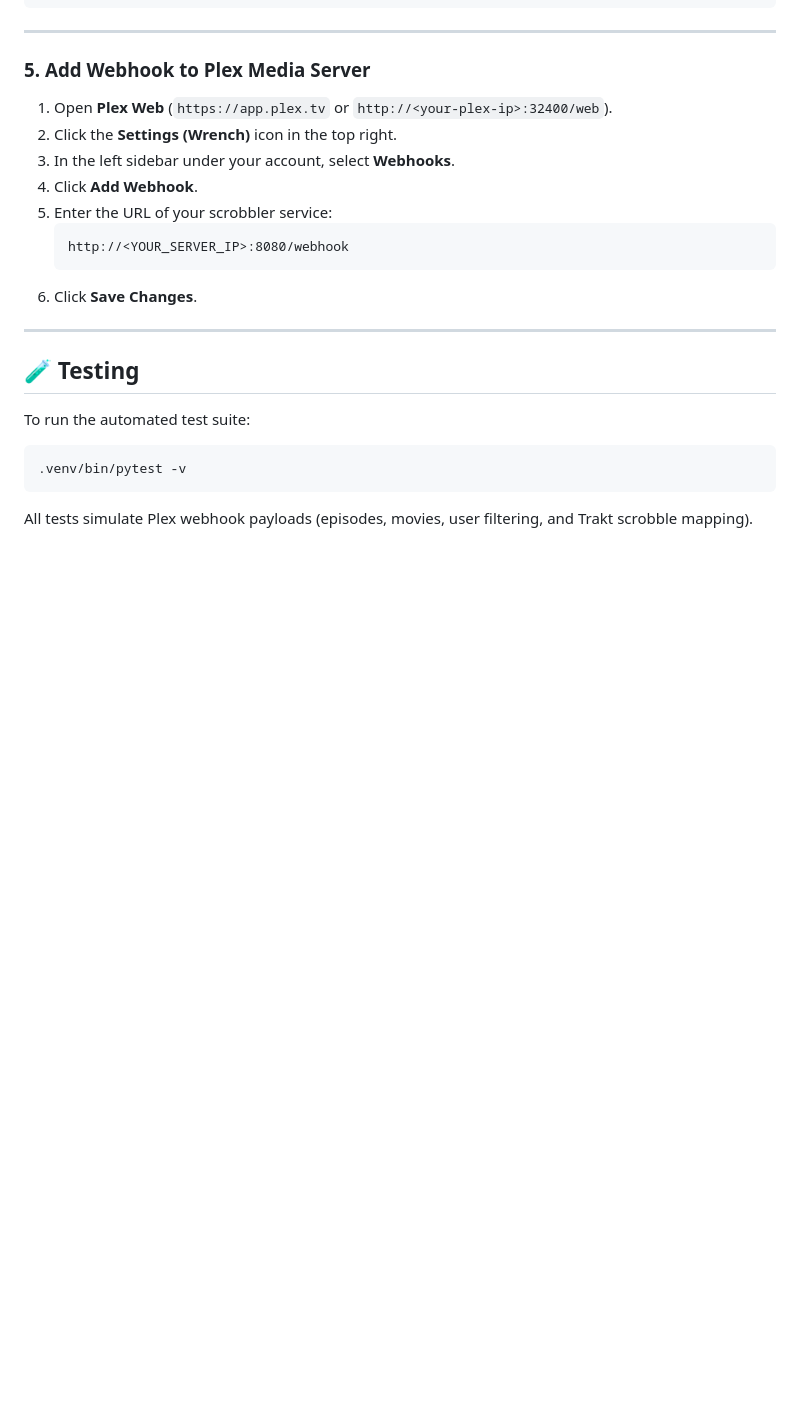
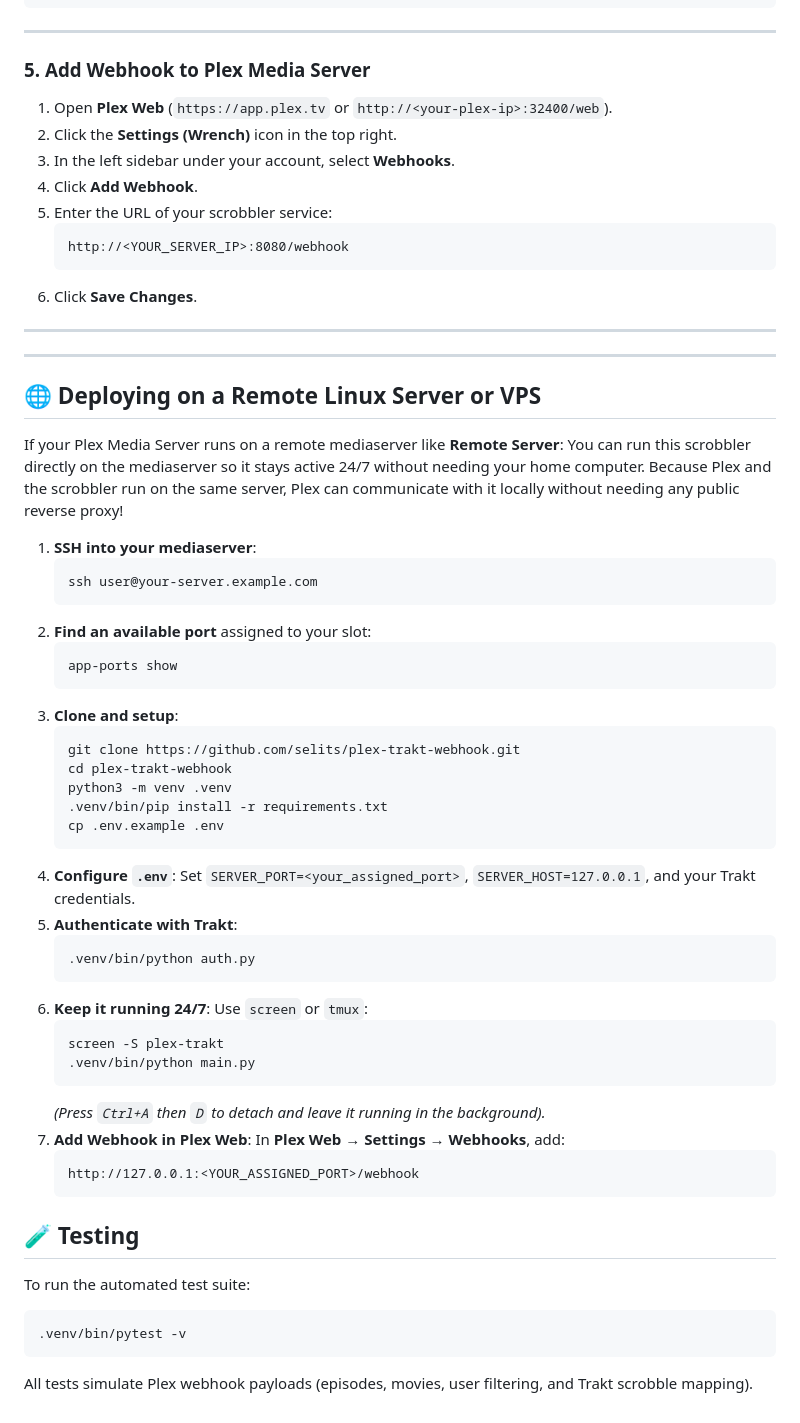
Before and after one commit to selits/omniscrobble, a Markdown page: README.md, the part around the change. Rendered like a GitHub page; blank space fills up the shorter version.

Commit message:
Add remote Linux server and VPS deployment guide to README

````diff
--- a/README.md
+++ b/README.md
@@ -104,6 +104,49 @@ http://localhost:8080/
 
 ---
 
+
+---
+
+## 🌐 Deploying on a Remote Linux Server or VPS
+
+If your Plex Media Server runs on a remote mediaserver like **Remote Server**:
+You can run this scrobbler directly on the mediaserver so it stays active 24/7 without needing your home computer. Because Plex and the scrobbler run on the same server, Plex can communicate with it locally without needing any public reverse proxy!
+
+1. **SSH into your mediaserver**:
+   ```bash
+   ssh user@your-server.example.com
+   ```
+2. **Find an available port** assigned to your slot:
+   ```bash
+   app-ports show
+   ```
+3. **Clone and setup**:
+   ```bash
+   git clone https://github.com/selits/plex-trakt-webhook.git
+   cd plex-trakt-webhook
+   python3 -m venv .venv
+   .venv/bin/pip install -r requirements.txt
+   cp .env.example .env
+   ```
+4. **Configure `.env`**:
+   Set `SERVER_PORT=<your_assigned_port>`, `SERVER_HOST=127.0.0.1`, and your Trakt credentials.
+5. **Authenticate with Trakt**:
+   ```bash
+   .venv/bin/python auth.py
+   ```
+6. **Keep it running 24/7**:
+   Use `screen` or `tmux`:
+   ```bash
+   screen -S plex-trakt
+   .venv/bin/python main.py
+   ```
+   *(Press `Ctrl+A` then `D` to detach and leave it running in the background).*
+7. **Add Webhook in Plex Web**:
+   In **Plex Web &rarr; Settings &rarr; Webhooks**, add:
+   ```text
+   http://127.0.0.1:<YOUR_ASSIGNED_PORT>/webhook
+   ```
+
 ## 🧪 Testing
 
 To run the automated test suite:
````
